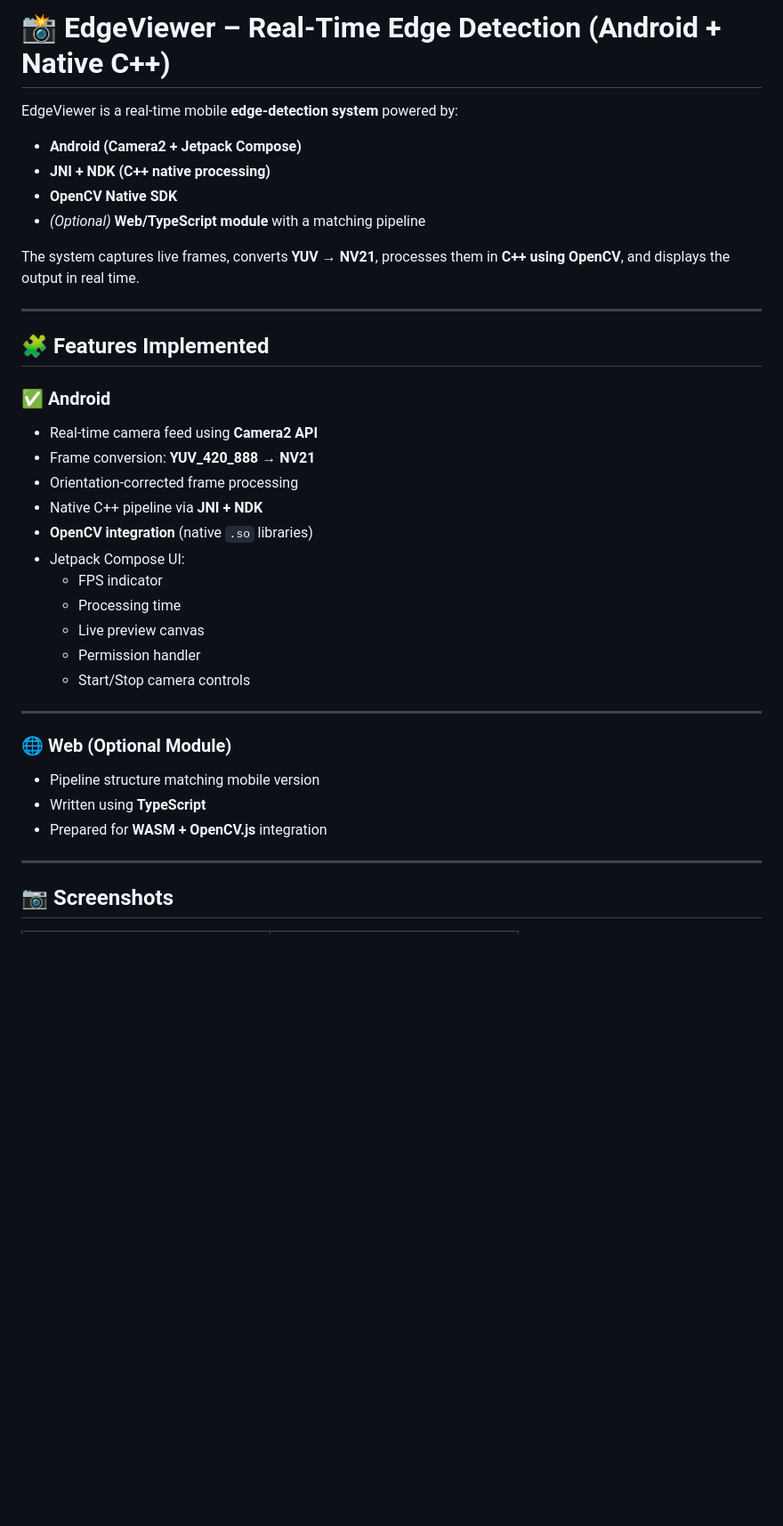
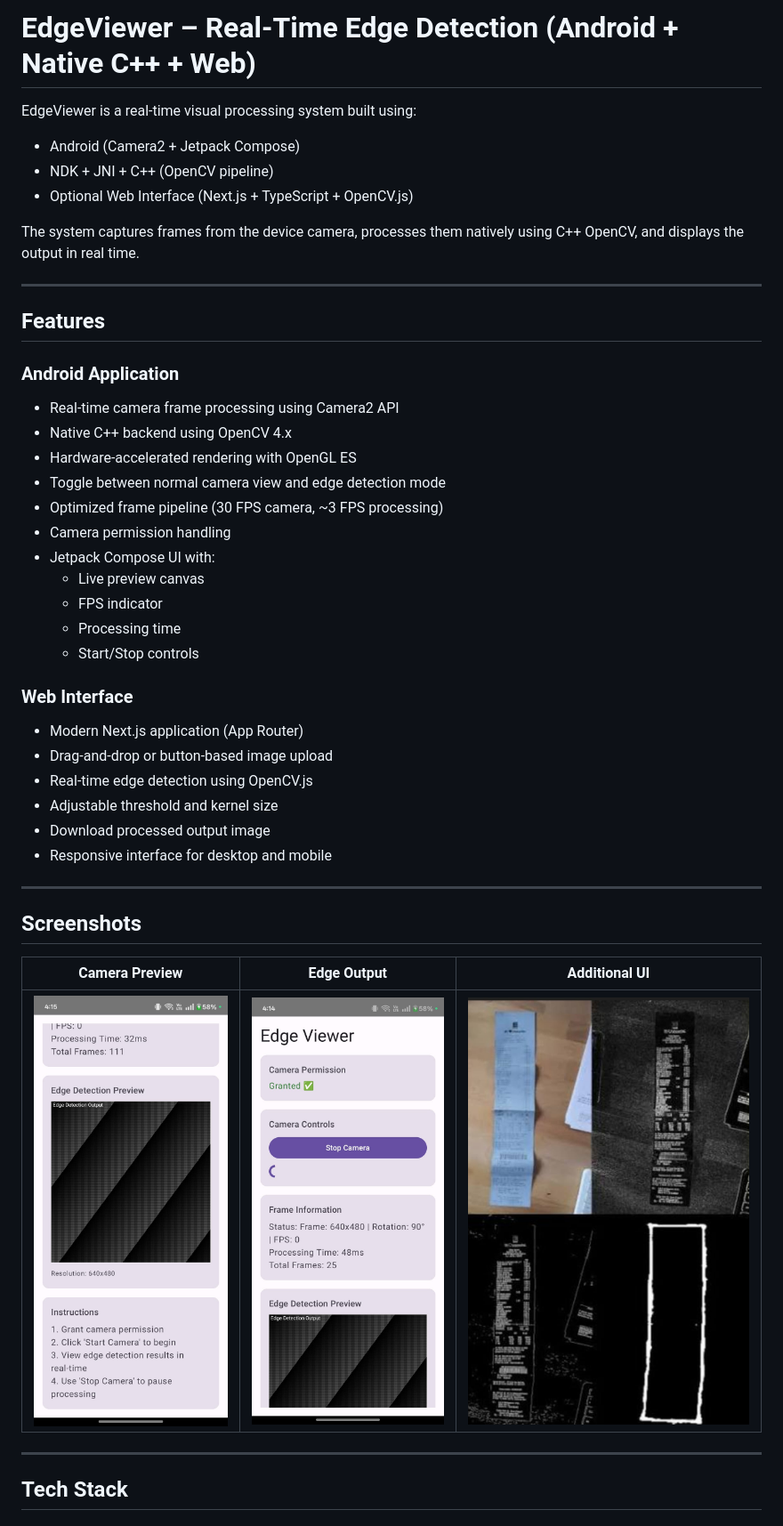
Before and after one commit to hamsa-20/EdgeViewer, a Markdown page: README.md, the part around the change printed below. Shown: that part at 89% size. GitHub-like rendering; blank space fills up the shorter version.

```diff
--- a/README.md
+++ b/README.md
@@ -1,39 +1,47 @@
-# 📸 EdgeViewer – Real-Time Edge Detection (Android + Native C++)
+# EdgeViewer – Real-Time Edge Detection (Android + Native C++ + Web)
 
-EdgeViewer is a real-time mobile **edge-detection system** powered by:
+EdgeViewer is a real-time visual processing system built using:
 
-- **Android (Camera2 + Jetpack Compose)**
-- **JNI + NDK (C++ native processing)**
-- **OpenCV Native SDK**
-- *(Optional)* **Web/TypeScript module** with a matching pipeline
+- Android (Camera2 + Jetpack Compose)
+- NDK + JNI + C++ (OpenCV pipeline)
+- Optional Web Interface (Next.js + TypeScript + OpenCV.js)
 
-The system captures live frames, converts **YUV → NV21**, processes them in **C++ using OpenCV**, and displays the output in real time.
+The system captures frames from the device camera, processes them natively using C++ OpenCV, and displays the output in real time.
 
 ---
 
-## 🧩 Features Implemented
+## Features
 
-### ✅ Android
-- Real-time camera feed using **Camera2 API**
-- Frame conversion: **YUV_420_888 → NV21**
-- Orientation-corrected frame processing
-- Native C++ pipeline via **JNI + NDK**
-- **OpenCV integration** (native `.so` libraries)
-- Jetpack Compose UI:
+### Android Application
+- Real-time camera frame processing using Camera2 API
+- Native C++ backend using OpenCV 4.x
+- Hardware-accelerated rendering with OpenGL ES
+- Toggle between normal camera view and edge detection mode
+- Optimized frame pipeline (30 FPS camera, ~3 FPS processing)
+- Camera permission handling
+- Jetpack Compose UI with:
+  - Live preview canvas
   - FPS indicator
   - Processing time
-  - Live preview canvas
-  - Permission handler
-  - Start/Stop camera controls
+  - Start/Stop controls
+
+### Web Interface
+- Modern Next.js application (App Router)
+- Drag-and-drop or button-based image upload
+- Real-time edge detection using OpenCV.js
+- Adjustable threshold and kernel size
+- Download processed output image
+- Responsive interface for desktop and mobile
 
 ---
 
-### 🌐 Web (Optional Module)
-- Pipeline structure matching mobile version
-- Written using **TypeScript**
-- Prepared for **WASM + OpenCV.js** integration
+## Screenshots
+
+| Camera Preview | Edge Output | Additional UI |
+|----------------|-------------|----------------|
+| ![](images/screen1.jpg) | ![](images/screen2.jpg) | ![](images/screen3.jpg) |
 
 ---
 
-## 📷 Screenshots
+## Tech Stack
 
```
Also changed, not shown: other parts of README.md (+284 -110 lines).
